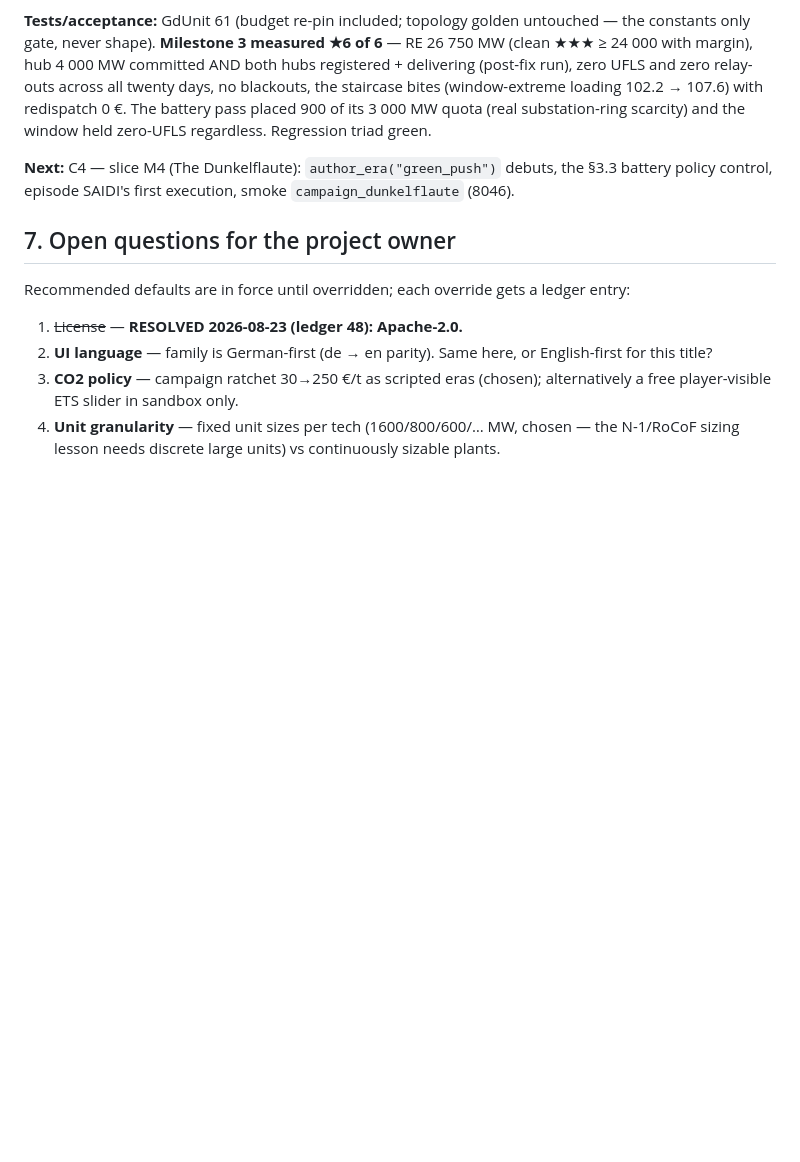
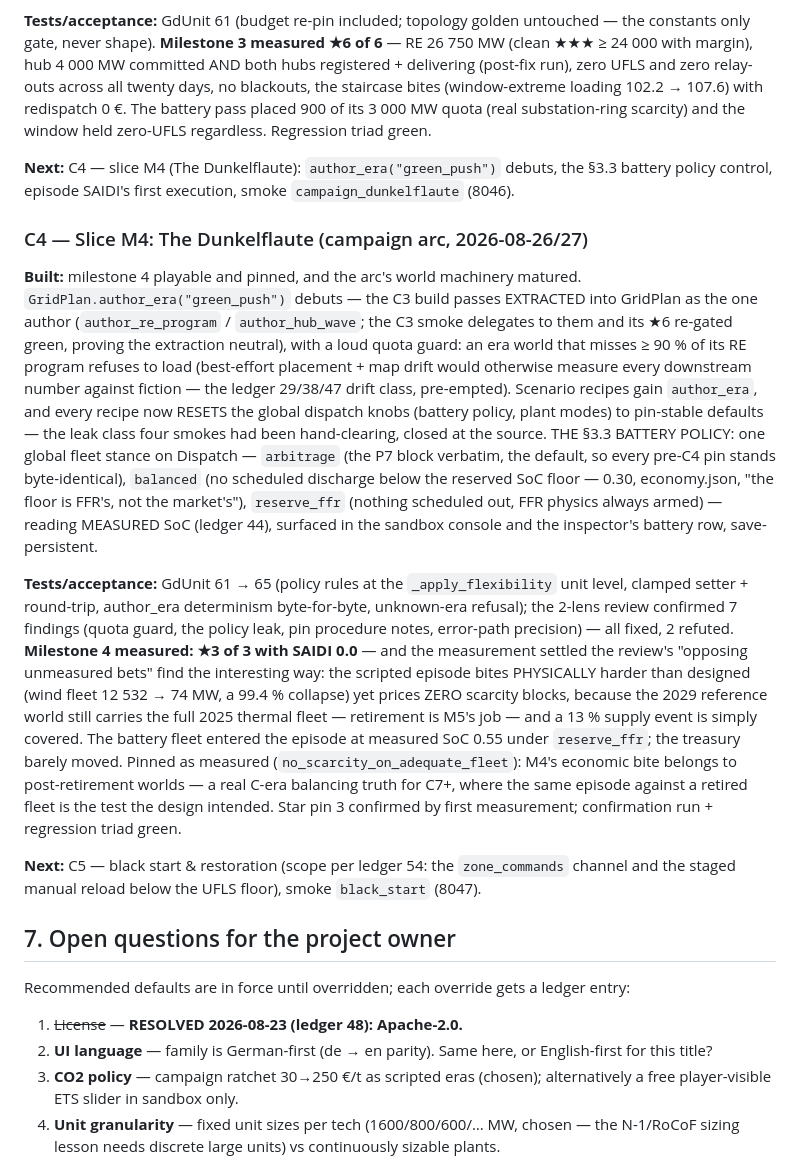
Before and after one commit to markisbell/rttransportflow, a Markdown page: CLAUDE.md, the part around the change. Rendered like a GitHub page; blank space fills up the shorter version.

Commit message:
Log C4: The Dunkelflaute — the episode that priced nothing
Co-Authored-By: Claude Fable 5 <noreply@anthropic.com>
Claude-Session: https://claude.ai/code/session_01NQ6ak5Xo9bED94sgTRr2Ee

```diff
--- a/CLAUDE.md
+++ b/CLAUDE.md
@@ -1840,6 +1840,51 @@ held zero-UFLS regardless. Regression triad green.
 debuts, the §3.3 battery policy control, episode SAIDI's first
 execution, smoke `campaign_dunkelflaute` (8046).
 
+### C4 — Slice M4: The Dunkelflaute (campaign arc, 2026-08-26/27)
+
+**Built:** milestone 4 playable and pinned, and the arc's world
+machinery matured. `GridPlan.author_era("green_push")` debuts — the
+C3 build passes EXTRACTED into GridPlan as the one author
+(`author_re_program` / `author_hub_wave`; the C3 smoke delegates to
+them and its ★6 re-gated green, proving the extraction neutral), with
+a loud quota guard: an era world that misses ≥ 90 % of its RE program
+refuses to load (best-effort placement + map drift would otherwise
+measure every downstream number against fiction — the ledger
+29/38/47 drift class, pre-empted). Scenario recipes gain
+`author_era`, and every recipe now RESETS the global dispatch knobs
+(battery policy, plant modes) to pin-stable defaults — the leak class
+four smokes had been hand-clearing, closed at the source. THE §3.3
+BATTERY POLICY: one global fleet stance on Dispatch — `arbitrage`
+(the P7 block verbatim, the default, so every pre-C4 pin stands
+byte-identical), `balanced` (no scheduled discharge below the
+reserved SoC floor — 0.30, economy.json, "the floor is FFR's, not
+the market's"), `reserve_ffr` (nothing scheduled out, FFR physics
+always armed) — reading MEASURED SoC (ledger 44), surfaced in the
+sandbox console and the inspector's battery row, save-persistent.
+
+**Tests/acceptance:** GdUnit 61 → 65 (policy rules at the
+`_apply_flexibility` unit level, clamped setter + round-trip,
+author_era determinism byte-for-byte, unknown-era refusal); the
+2-lens review confirmed 7 findings (quota guard, the policy leak, pin
+procedure notes, error-path precision) — all fixed, 2 refuted.
+**Milestone 4 measured: ★3 of 3 with SAIDI 0.0** — and the
+measurement settled the review's "opposing unmeasured bets" find the
+interesting way: the scripted episode bites PHYSICALLY harder than
+designed (wind fleet 12 532 → 74 MW, a 99.4 % collapse) yet prices
+ZERO scarcity blocks, because the 2029 reference world still carries
+the full 2025 thermal fleet — retirement is M5's job — and a 13 %
+supply event is simply covered. The battery fleet entered the episode
+at measured SoC 0.55 under `reserve_ffr`; the treasury barely moved.
+Pinned as measured (`no_scarcity_on_adequate_fleet`): M4's economic
+bite belongs to post-retirement worlds — a real C-era balancing truth
+for C7+, where the same episode against a retired fleet is the test
+the design intended. Star pin 3 confirmed by first measurement;
+confirmation run + regression triad green.
+
+**Next:** C5 — black start & restoration (scope per ledger 54: the
+`zone_commands` channel and the staged manual reload below the UFLS
+floor), smoke `black_start` (8047).
+
 ## 7. Open questions for the project owner
 
 Recommended defaults are in force until overridden; each override gets a
```
